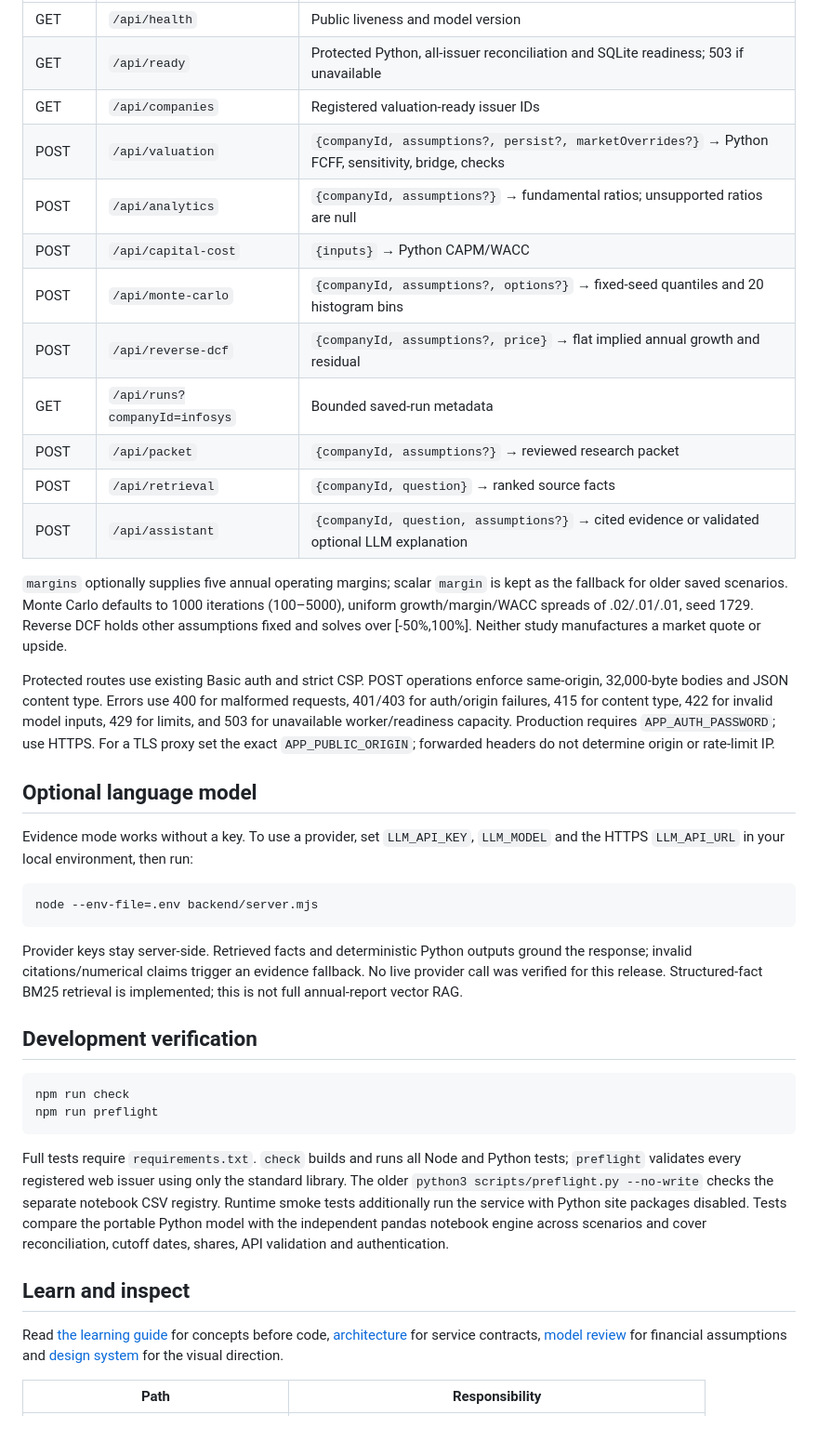
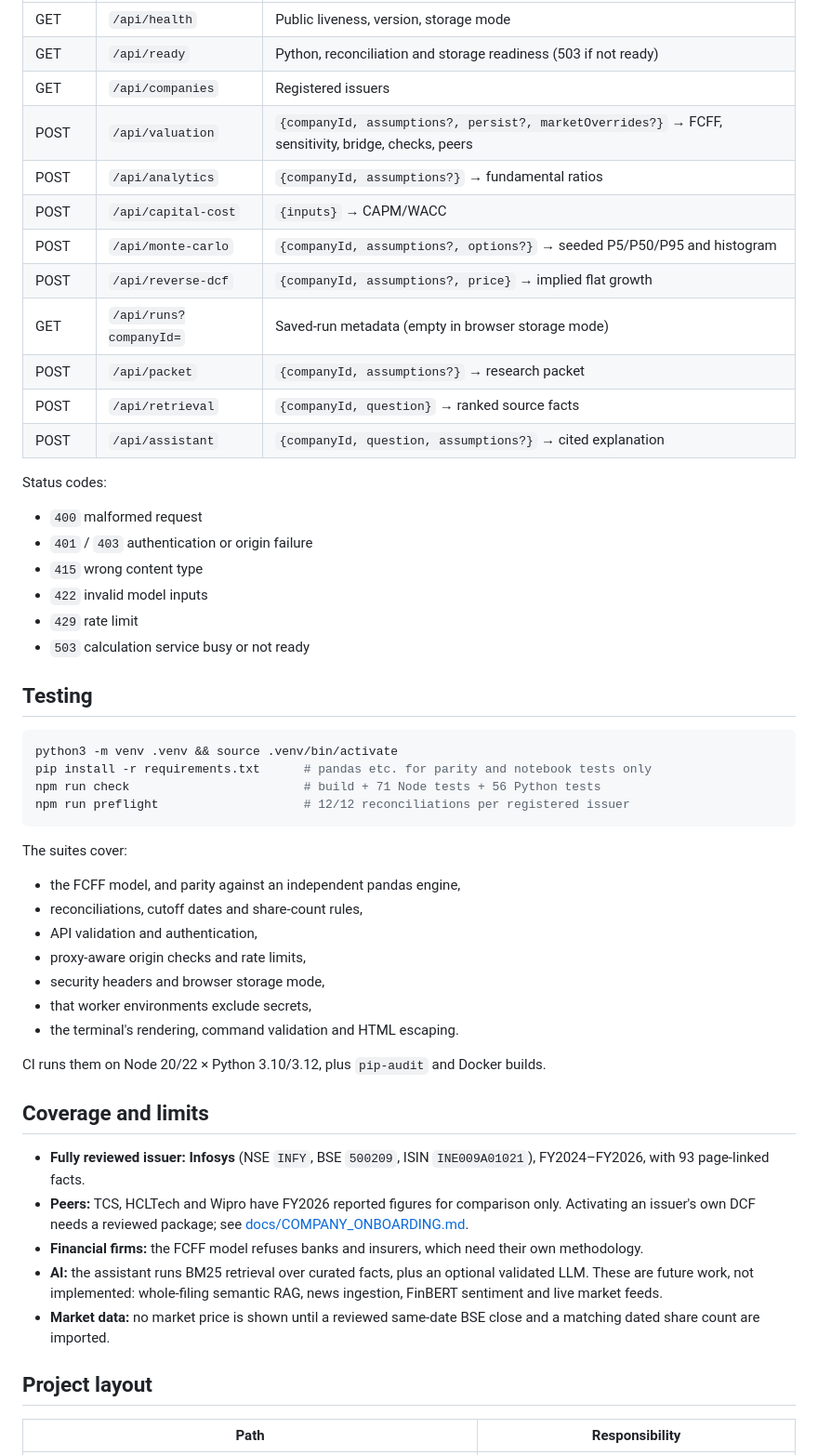
Before and after one commit to krishnashahane/artha-equity, a Markdown page: README.md, the part around one of its changes. Shown at 93% size. Rendered like a GitHub page; blank space fills up the shorter version.

````diff
--- a/README.md
+++ b/README.md
@@ -93,52 +209,54 @@ are decimals, money is INR crore and per-share results are INR.
 |---|---|---|
-| GET | `/api/health` | Public liveness and model version |
-| GET | `/api/ready` | Protected Python, all-issuer reconciliation and SQLite readiness; 503 if unavailable |
-| GET | `/api/companies` | Registered valuation-ready issuer IDs |
-| POST | `/api/valuation` | `{companyId, assumptions?, persist?, marketOverrides?}` → Python FCFF, sensitivity, bridge, checks |
-| POST | `/api/analytics` | `{companyId, assumptions?}` → fundamental ratios; unsupported ratios are null |
-| POST | `/api/capital-cost` | `{inputs}` → Python CAPM/WACC |
-| POST | `/api/monte-carlo` | `{companyId, assumptions?, options?}` → fixed-seed quantiles and 20 histogram bins |
-| POST | `/api/reverse-dcf` | `{companyId, assumptions?, price}` → flat implied annual growth and residual |
-| GET | `/api/runs?companyId=infosys` | Bounded saved-run metadata |
-| POST | `/api/packet` | `{companyId, assumptions?}` → reviewed research packet |
+| GET | `/api/health` | Public liveness, version, storage mode |
+| GET | `/api/ready` | Python, reconciliation and storage readiness (503 if not ready) |
+| GET | `/api/companies` | Registered issuers |
+| POST | `/api/valuation` | `{companyId, assumptions?, persist?, marketOverrides?}` → FCFF, sensitivity, bridge, checks, peers |
+| POST | `/api/analytics` | `{companyId, assumptions?}` → fundamental ratios |
+| POST | `/api/capital-cost` | `{inputs}` → CAPM/WACC |
+| POST | `/api/monte-carlo` | `{companyId, assumptions?, options?}` → seeded P5/P50/P95 and histogram |
+| POST | `/api/reverse-dcf` | `{companyId, assumptions?, price}` → implied flat growth |
+| GET | `/api/runs?companyId=` | Saved-run metadata (empty in browser storage mode) |
+| POST | `/api/packet` | `{companyId, assumptions?}` → research packet |
 | POST | `/api/retrieval` | `{companyId, question}` → ranked source facts |
-| POST | `/api/assistant` | `{companyId, question, assumptions?}` → cited evidence or validated optional LLM explanation |
+| POST | `/api/assistant` | `{companyId, question, assumptions?}` → cited explanation |
 
-`margins` optionally supplies five annual operating margins; scalar `margin` is
-kept as the fallback for older saved scenarios. Monte Carlo defaults to 1000
-iterations (100–5000), uniform growth/margin/WACC spreads of .02/.01/.01, seed
-1729. Reverse DCF holds other assumptions fixed and solves over [-50%,100%].
-Neither study manufactures a market quote or upside.
+Status codes:
+- `400` malformed request
+- `401` / `403` authentication or origin failure
+- `415` wrong content type
+- `422` invalid model inputs
+- `429` rate limit
+- `503` calculation service busy or not ready
 
-Protected routes use existing Basic auth and strict CSP. POST operations enforce
-same-origin, 32,000-byte bodies and JSON content type. Errors use 400 for malformed
-requests, 401/403 for auth/origin failures, 415 for content type, 422 for invalid
-model inputs, 429 for limits, and 503 for unavailable worker/readiness capacity.
-Production requires `APP_AUTH_PASSWORD`; use HTTPS. For a TLS proxy set the exact
-`APP_PUBLIC_ORIGIN`; forwarded headers do not determine origin or rate-limit IP.
-
-## Optional language model
-
-Evidence mode works without a key. To use a provider, set `LLM_API_KEY`, `LLM_MODEL` and the HTTPS `LLM_API_URL` in your local environment, then run:
+## Testing
 
 ```bash
-node --env-file=.env backend/server.mjs
+python3 -m venv .venv && source .venv/bin/activate
+pip install -r requirements.txt      # pandas etc. for parity and notebook tests only
+npm run check                        # build + 71 Node tests + 56 Python tests
+npm run preflight                    # 12/12 reconciliations per registered issuer
 ```
 
-Provider keys stay server-side. Retrieved facts and deterministic Python outputs ground the response; invalid citations/numerical claims trigger an evidence fallback. No live provider call was verified for this release. Structured-fact BM25 retrieval is implemented; this is not full annual-report vector RAG.
+The suites cover:
+- the FCFF model, and parity against an independent pandas engine,
+- reconciliations, cutoff dates and share-count rules,
+- API validation and authentication,
+- proxy-aware origin checks and rate limits,
+- security headers and browser storage mode,
+- that worker environments exclude secrets,
+- the terminal's rendering, command validation and HTML escaping.
 
-## Development verification
+CI runs them on Node 20/22 × Python 3.10/3.12, plus `pip-audit` and Docker builds.
 
-```bash
-npm run check
-npm run preflight
-```
+## Coverage and limits
 
-Full tests require `requirements.txt`. `check` builds and runs all Node and Python tests; `preflight` validates every registered web issuer using only the standard library. The older `python3 scripts/preflight.py --no-write` checks the separate notebook CSV registry. Runtime smoke tests additionally run the service with Python site packages disabled. Tests compare the portable Python model with the independent pandas notebook engine across scenarios and cover reconciliation, cutoff dates, shares, API validation and authentication.
+- **Fully reviewed issuer: Infosys** (NSE `INFY`, BSE `500209`, ISIN `INE009A01021`), FY2024–FY2026, with 93 page-linked facts.
+- **Peers:** TCS, HCLTech and Wipro have FY2026 reported figures for comparison only. Activating an issuer's own DCF needs a reviewed package; see [docs/COMPANY_ONBOARDING.md](docs/COMPANY_ONBOARDING.md).
+- **Financial firms:** the FCFF model refuses banks and insurers, which need their own methodology.
+- **AI:** the assistant runs BM25 retrieval over curated facts, plus an optional validated LLM. These are future work, not implemented: whole-filing semantic RAG, news ingestion, FinBERT sentiment and live market feeds.
+- **Market data:** no market price is shown until a reviewed same-date BSE close and a matching dated share count are imported.
 
-## Learn and inspect
-
-Read [the learning guide](docs/LEARNING_GUIDE.md) for concepts before code, [architecture](docs/ARCHITECTURE.md) for service contracts, [model review](docs/MODEL_REVIEW.md) for financial assumptions and [design system](docs/DESIGN_SYSTEM.md) for the visual direction.
+## Project layout
 
 | Path | Responsibility |
 |---|---|
````
Also changed, not shown: other parts of README.md (+202 -77 lines), docs/images/terminal.jpg (added), docs/images/workspace.jpg (added).
